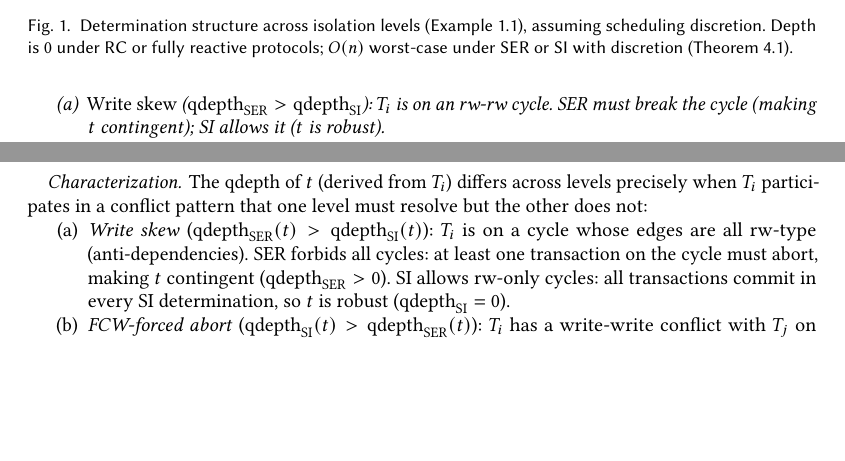
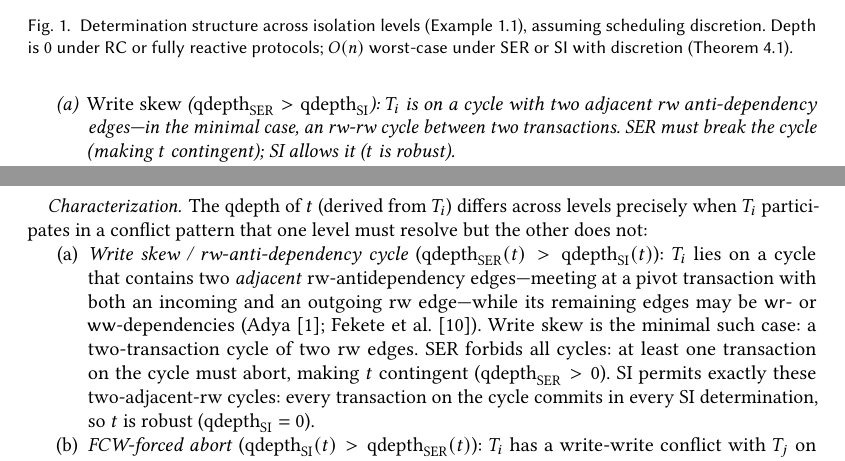
Before and after one commit to jhellerstein/provenance, a LaTeX paper (main.tex): two parts of pages 11 and 20 of 34, joined at a grey line, cut so that both start at the same text, the shorter picture padded with empty space. Compiled offline with pdfLaTeX.

Commit message:
Fix SI cycle characterization to match Adya/Liskov
Correct the snapshot isolation characterization from 'rw-only cycles'
to 'cycles containing two adjacent rw anti-dependency edges' (pivot
transaction), per Adya (1999) and Fekete et al. (2005). The narrow
'rw-only' framing made the appendix 'tight condition for qdepth
equality' iff false and the derived safe isolation-change certificate
unsound; the generalized predicate repairs both. Headline SER/SI
incomparability result and proofs are unaffected.

Adds fekete2005making reference. Flagged by Peter Alvaro.

```diff
--- a/main.tex
+++ b/main.tex
@@ -8,6 +8,9 @@
 \usepackage{booktabs}
 \usepackage{tikz}
 \usepackage{xcolor}
+
+% ---------- Comment macro ----------
+\newcommand{\jmh}[1]{\textcolor{red}{\textit{#1 -- JMH}}}
 
 
 % ---------- Notation ----------
@@ -1062,7 +1067,9 @@ insensitivity propagates through any such query.
   \begin{enumerate}[nosep,label=(\alph*)]
     \item \emph{Write skew} ($\mathrm{qdepth}_{\mathrm{SER}} >
           \mathrm{qdepth}_{\mathrm{SI}}$):
-          $T_i$ is on an rw-rw cycle.
+          $T_i$ is on a cycle with two adjacent rw anti-dependency
+          edges---in the minimal case, an rw-rw cycle between two
+          transactions.
           SER must break the cycle (making $t$ contingent); SI
           allows it ($t$ is robust).
     \item \emph{FCW-forced abort} ($\mathrm{qdepth}_{\mathrm{SI}} >
@@ -2071,13 +2078,21 @@ when $T_i$ participates in a conflict pattern that one level must
 resolve but the other does not:
 
 \begin{enumerate}[label=(\alph*),nosep]
-  \item \emph{Write skew} ($\mathrm{qdepth}_{\mathrm{SER}}(t) >
+  \item \emph{Write skew / rw-anti-dependency cycle}
+        ($\mathrm{qdepth}_{\mathrm{SER}}(t) >
         \mathrm{qdepth}_{\mathrm{SI}}(t)$):
-        $T_i$ is on a cycle whose edges are all rw-type (anti-dependencies).
+        $T_i$ lies on a cycle that contains two \emph{adjacent}
+        rw-antidependency edges---meeting at a pivot transaction with
+        both an incoming and an outgoing rw edge---while its remaining
+        edges may be $\mathsf{wr}$- or $\mathsf{ww}$-dependencies
+        (Adya~\cite{adya1999weak}; Fekete et al.~\cite{fekete2005making}).
+        Write skew is the minimal such case: a two-transaction cycle of
+        two rw edges.
         SER forbids all cycles: at least one transaction on the cycle
         must abort, making $t$ contingent ($\mathrm{qdepth}_{\mathrm{SER}} > 0$).
-        SI allows rw-only cycles: all transactions commit in every SI
-        determination, so $t$ is robust ($\mathrm{qdepth}_{\mathrm{SI}} = 0$).
+        SI permits exactly these two-adjacent-rw cycles: every
+        transaction on the cycle commits in every SI determination, so
+        $t$ is robust ($\mathrm{qdepth}_{\mathrm{SI}} = 0$).
 
   \item \emph{FCW-forced abort} ($\mathrm{qdepth}_{\mathrm{SI}}(t) >
         \mathrm{qdepth}_{\mathrm{SER}}(t)$):
```
Also changed, not shown: references.bib (+11 -0 lines), main.tex (15 more changed lines).
